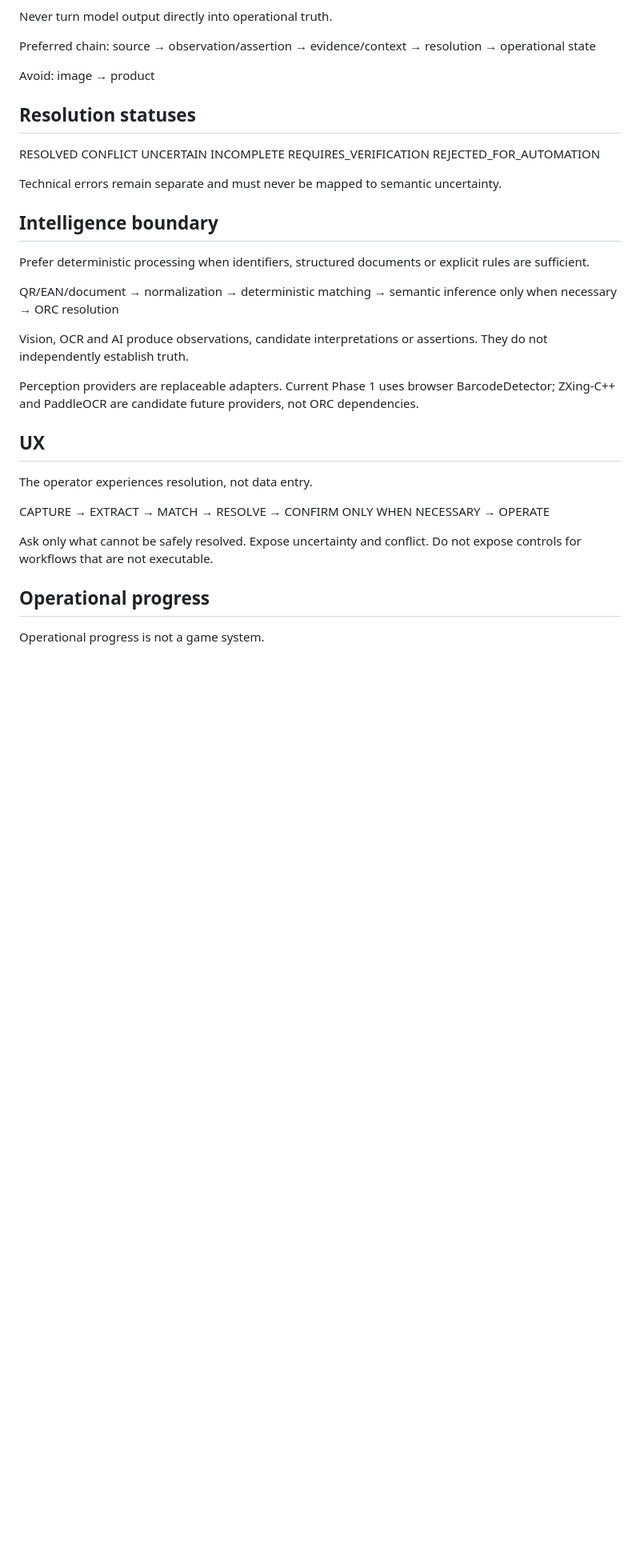
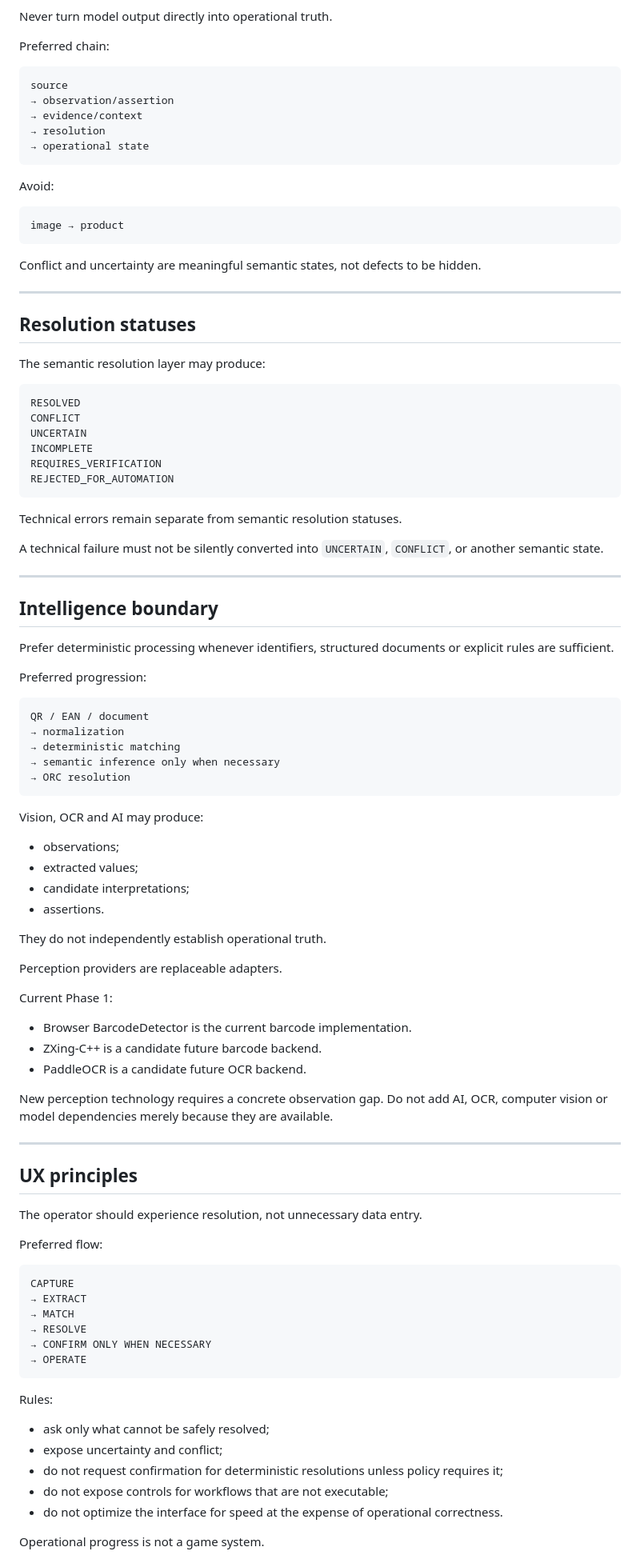
Before and after one commit to symbeon-labs/3l0-vision, a Markdown page: skills/3l0-vision/SKILL.md, the part around one of its changes. Shown at 80% size. Drawn GitHub-style; blank space fills up the shorter version.

````diff
--- a/skills/3l0-vision/SKILL.md
+++ b/skills/3l0-vision/SKILL.md
@@ -30,37 +79,98 @@ Never collapse:
 Never turn model output directly into operational truth.
 
 Preferred chain:
-source → observation/assertion → evidence/context → resolution → operational state
+
+```
+source
+→ observation/assertion
+→ evidence/context
+→ resolution
+→ operational state
+```
 
 Avoid:
+
+```
 image → product
+```
+
+Conflict and uncertainty are meaningful semantic states, not defects to be hidden.
+
+---
 
 ## Resolution statuses
+
+The semantic resolution layer may produce:
+
+```
 RESOLVED
 CONFLICT
 UNCERTAIN
 INCOMPLETE
 REQUIRES_VERIFICATION
 REJECTED_FOR_AUTOMATION
+```
 
-Technical errors remain separate and must never be mapped to semantic uncertainty.
+Technical errors remain separate from semantic resolution statuses.
+
+A technical failure must not be silently converted into `UNCERTAIN`, `CONFLICT`, or another semantic state.
+
+---
 
 ## Intelligence boundary
-Prefer deterministic processing when identifiers, structured documents or explicit rules are sufficient.
 
-QR/EAN/document → normalization → deterministic matching → semantic inference only when necessary → ORC resolution
+Prefer deterministic processing whenever identifiers, structured documents or explicit rules are sufficient.
 
-Vision, OCR and AI produce observations, candidate interpretations or assertions. They do not independently establish truth.
+Preferred progression:
 
-Perception providers are replaceable adapters. Current Phase 1 uses browser BarcodeDetector; ZXing-C++ and PaddleOCR are candidate future providers, not ORC dependencies.
+```
+QR / EAN / document
+→ normalization
+→ deterministic matching
+→ semantic inference only when necessary
+→ ORC resolution
+```
 
-## UX
-The operator experiences resolution, not data entry.
+Vision, OCR and AI may produce:
+- observations;
+- extracted values;
+- candidate interpretations;
+- assertions.
 
-CAPTURE → EXTRACT → MATCH → RESOLVE → CONFIRM ONLY WHEN NECESSARY → OPERATE
+They do not independently establish operational truth.
 
-Ask only what cannot be safely resolved. Expose uncertainty and conflict. Do not expose controls for workflows that are not executable.
+Perception providers are replaceable adapters.
 
-## Operational progress
+Current Phase 1:
+- Browser BarcodeDetector is the current barcode implementation.
+- ZXing-C++ is a candidate future barcode backend.
+- PaddleOCR is a candidate future OCR backend.
+
+New perception technology requires a concrete observation gap. Do not add AI, OCR, computer vision or model dependencies merely because they are available.
+
+---
+
+## UX principles
+
+The operator should experience resolution, not unnecessary data entry.
+
+Preferred flow:
+
+```
+CAPTURE
+→ EXTRACT
+→ MATCH
+→ RESOLVE
+→ CONFIRM ONLY WHEN NECESSARY
+→ OPERATE
+```
+
+Rules:
+- ask only what cannot be safely resolved;
+- expose uncertainty and conflict;
+- do not request confirmation for deterministic resolutions unless policy requires it;
+- do not expose controls for workflows that are not executable;
+- do not optimize the interface for speed at the expense of operational correctness.
+
 Operational progress is not a game system.
 
````
Also changed, not shown: other parts of skills/3l0-vision/SKILL.md (+231 -92 lines).
